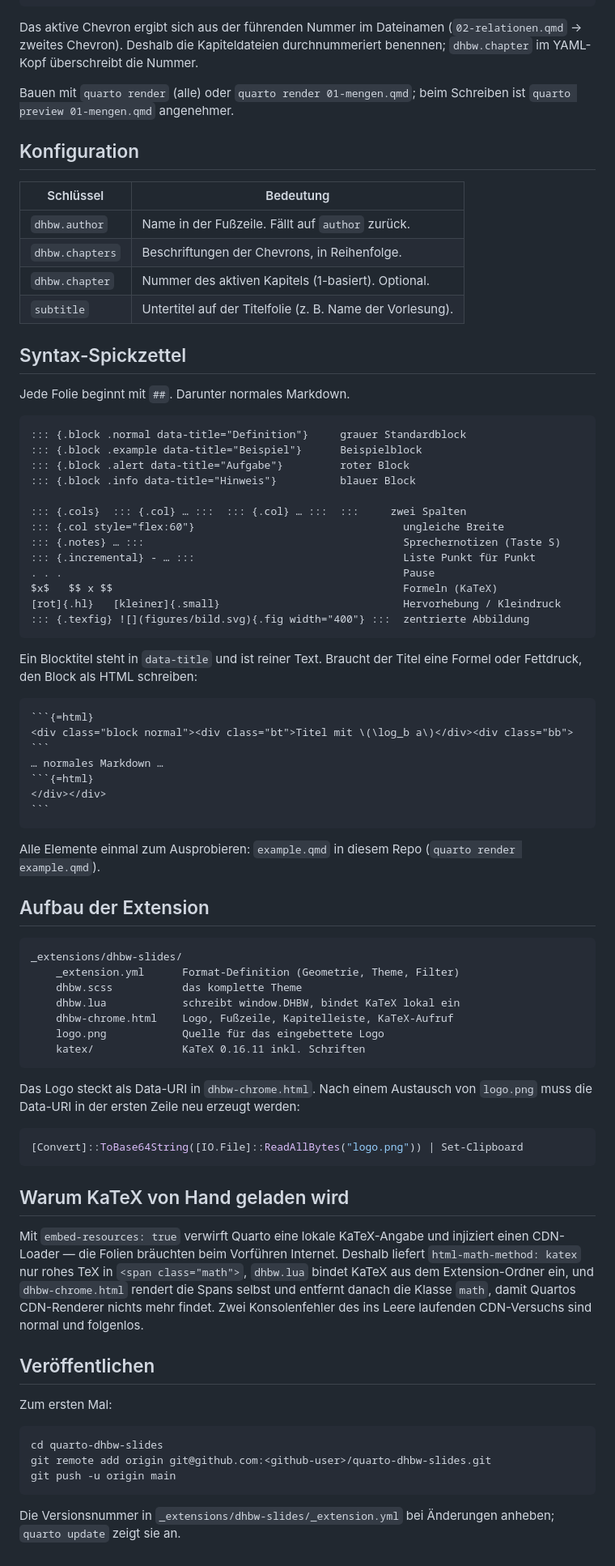
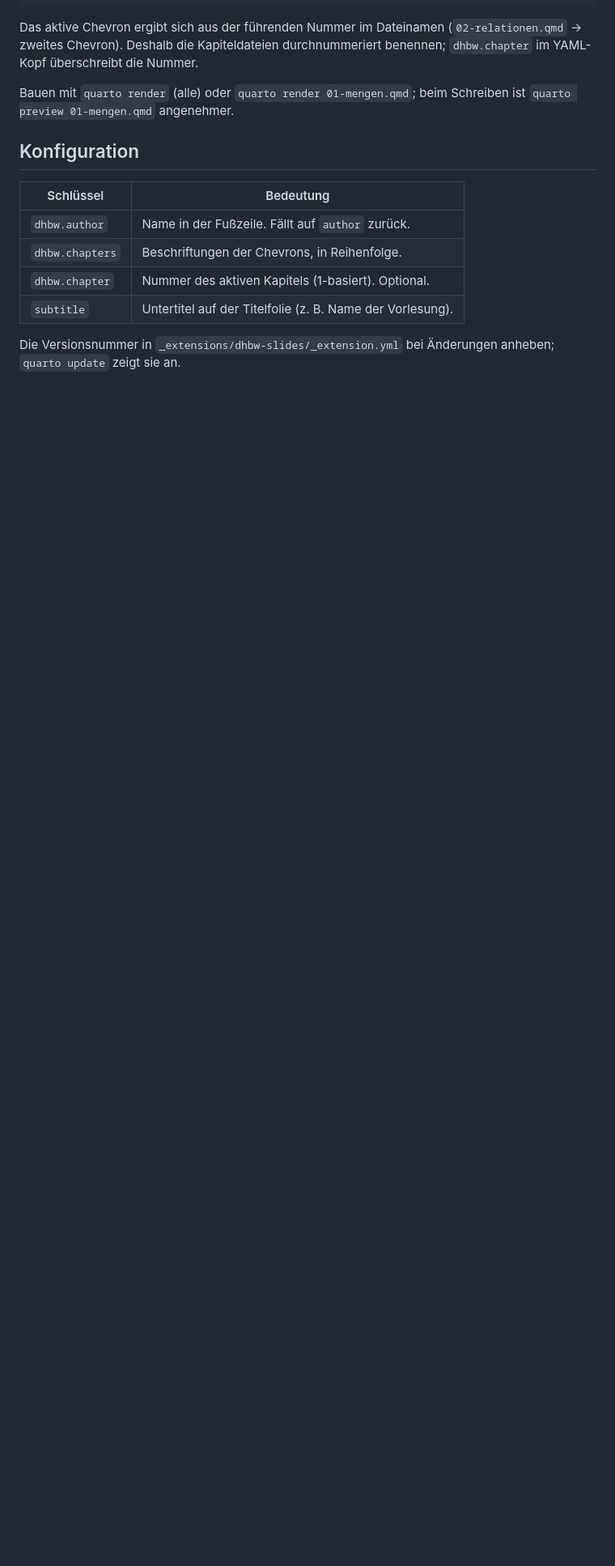
Before and after one commit to dermahax/quarto-dhbw-slides-theme, a Markdown page: README.md, the part around one of its changes. Shown at 81% size. Drawn GitHub-style; blank space fills up the shorter version.

Commit message:
Revise README for Quarto theme installation
Updated instructions for adding the Quarto theme and removed outdated sections on manual copying and syntax cheat sheet.

`````diff
--- a/README.md
+++ b/README.md
@@ -116,80 +101,6 @@ Schreiben ist `quarto preview 01-mengen.qmd` angenehmer.
 | `dhbw.chapter`   | Nummer des aktiven Kapitels (1-basiert). Optional.           |
 | `subtitle`       | Untertitel auf der Titelfolie (z. B. Name der Vorlesung).    |
 
-## Syntax-Spickzettel
-
-Jede Folie beginnt mit `##`. Darunter normales Markdown.
-
-```markdown
-::: {.block .normal data-title="Definition"}     grauer Standardblock
-::: {.block .example data-title="Beispiel"}      Beispielblock
-::: {.block .alert data-title="Aufgabe"}         roter Block
-::: {.block .info data-title="Hinweis"}          blauer Block
-
-::: {.cols}  ::: {.col} … :::  ::: {.col} … :::  :::     zwei Spalten
-::: {.col style="flex:60"}                                 ungleiche Breite
-::: {.notes} … :::                                         Sprechernotizen (Taste S)
-::: {.incremental} - … :::                                 Liste Punkt für Punkt
-. . .                                                      Pause
-$x$   $$ x $$                                              Formeln (KaTeX)
-[rot]{.hl}   [kleiner]{.small}                             Hervorhebung / Kleindruck
-::: {.texfig} ![](figures/bild.svg){.fig width="400"} :::  zentrierte Abbildung
-```
-
-Ein Blocktitel steht in `data-title` und ist reiner Text. Braucht der Titel eine
-Formel oder Fettdruck, den Block als HTML schreiben:
-
-````markdown
-```{=html}
-<div class="block normal"><div class="bt">Titel mit \(\log_b a\)</div><div class="bb">
-```
-… normales Markdown …
-```{=html}
-</div></div>
-```
-````
-
-Alle Elemente einmal zum Ausprobieren: `example.qmd` in diesem Repo
-(`quarto render example.qmd`).
-
-## Aufbau der Extension
-
-```
-_extensions/dhbw-slides/
-    _extension.yml      Format-Definition (Geometrie, Theme, Filter)
-    dhbw.scss           das komplette Theme
-    dhbw.lua            schreibt window.DHBW, bindet KaTeX lokal ein
-    dhbw-chrome.html    Logo, Fußzeile, Kapitelleiste, KaTeX-Aufruf
-    logo.png            Quelle für das eingebettete Logo
-    katex/              KaTeX 0.16.11 inkl. Schriften
-```
-
-Das Logo steckt als Data-URI in `dhbw-chrome.html`. Nach einem Austausch von
-`logo.png` muss die Data-URI in der ersten Zeile neu erzeugt werden:
-
-```powershell
-[Convert]::ToBase64String([IO.File]::ReadAllBytes("logo.png")) | Set-Clipboard
-```
-
-## Warum KaTeX von Hand geladen wird
-
-Mit `embed-resources: true` verwirft Quarto eine lokale KaTeX-Angabe und
-injiziert einen CDN-Loader — die Folien bräuchten beim Vorführen Internet.
-Deshalb liefert `html-math-method: katex` nur rohes TeX in `<span class="math">`,
-`dhbw.lua` bindet KaTeX aus dem Extension-Ordner ein, und `dhbw-chrome.html`
-rendert die Spans selbst und entfernt danach die Klasse `math`, damit Quartos
-CDN-Renderer nichts mehr findet. Zwei Konsolenfehler des ins Leere laufenden
-CDN-Versuchs sind normal und folgenlos.
-
-## Veröffentlichen
-
-Zum ersten Mal:
-
-```
-cd quarto-dhbw-slides
-git remote add origin git@github.com:<github-user>/quarto-dhbw-slides.git
-git push -u origin main
-```
 
 Die Versionsnummer in `_extensions/dhbw-slides/_extension.yml` bei Änderungen
 anheben; `quarto update` zeigt sie an.
`````
Also changed, not shown: other parts of README.md (+2 -17 lines).
